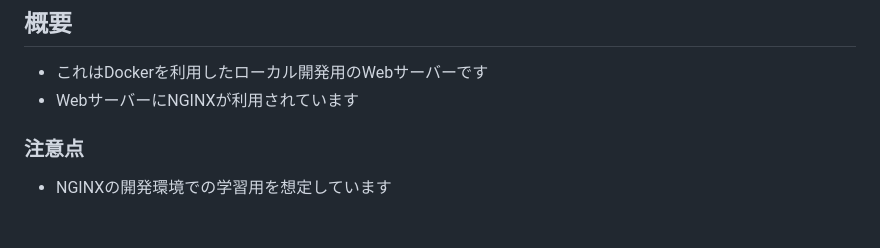
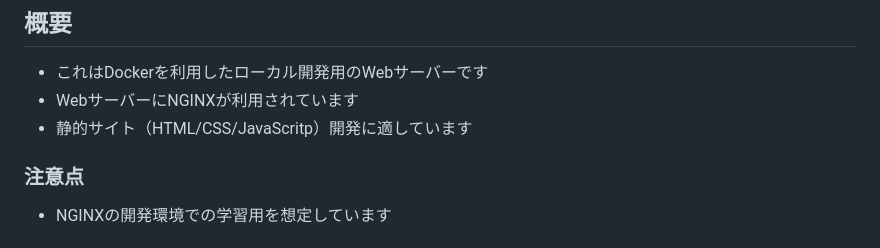
Before and after one commit to yuasys/docker-web-server-01-nginx, a Markdown page: README.md, the part around the change. Drawn GitHub-style.

```diff
--- a/README.md
+++ b/README.md
@@ -1,6 +1,7 @@
 ## 概要
 - これはDockerを利用したローカル開発用のWebサーバーです
 - WebサーバーにNGINXが利用されています
+- 静的サイト（HTML/CSS/JavaScritp）開発に適しています
 
 ### 注意点
 - NGINXの開発環境での学習用を想定しています
```
